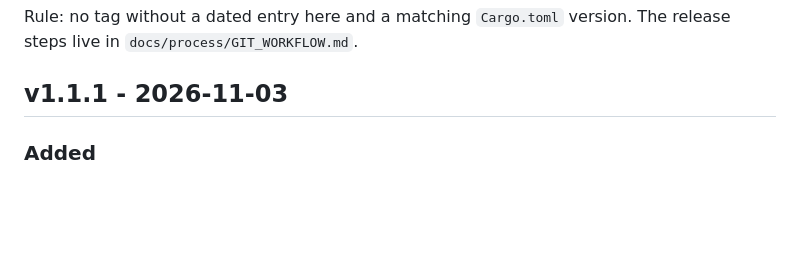
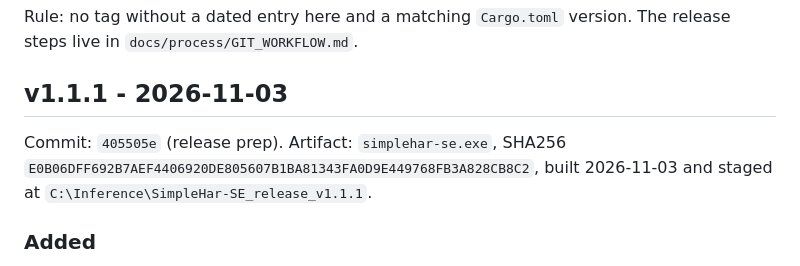
Before and after one commit to legislat/SimpleHar, a Markdown page: CHANGELOG.md, the part around the change. GitHub-like rendering; blank space fills up the shorter version.

Commit message:
Record the v1.1.1 artifact
Name the release commit, SHA256, and staged package for v1.1.1.

```diff
--- a/CHANGELOG.md
+++ b/CHANGELOG.md
@@ -17,6 +17,10 @@ Rule: no tag without a dated entry here and a matching `Cargo.toml` version.
 The release steps live in `docs/process/GIT_WORKFLOW.md`.
 
 ## v1.1.1 - 2026-11-03
+
+Commit: `405505e` (release prep). Artifact: `simplehar-se.exe`, SHA256
+`E0B06DFF692B7AEF4406920DE805607B1BA81343FA0D9E449768FB3A828CB8C2`, built
+2026-11-03 and staged at `C:\Inference\SimpleHar-SE_release_v1.1.1`.
 
 ### Added
 
```
